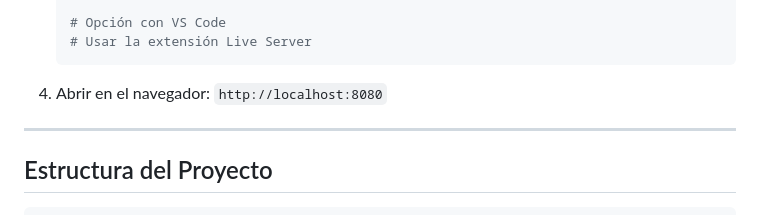
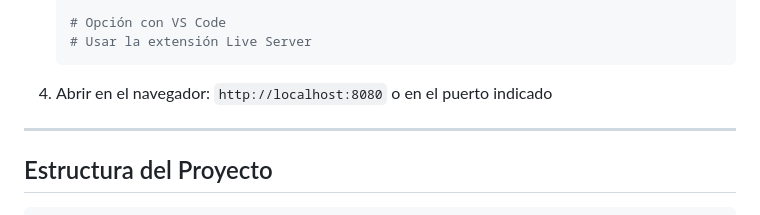
Before and after one commit to Josecgh/PlantillaCafeteria, a Markdown page: README.md, the part around the change. Drawn GitHub-style.

Commit message:
ajustes readme

````diff
--- a/README.md
+++ b/README.md
@@ -60,7 +60,7 @@ GitCat nace de la necesidad de un entorno de trabajo más humano para programado
    # Usar la extensión Live Server
    ```
 
-4. Abrir en el navegador: `http://localhost:8080`
+4. Abrir en el navegador: `http://localhost:8080` o en el puerto indicado
 
 ---
 
````
